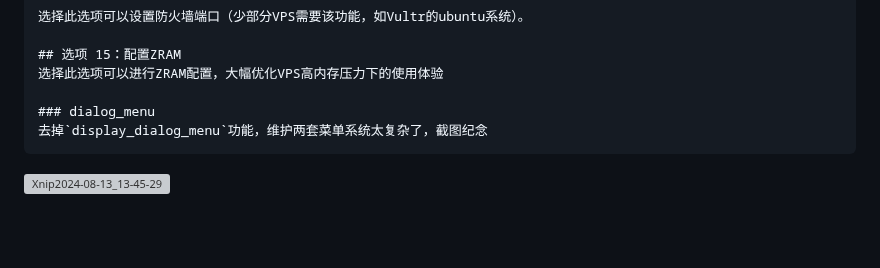
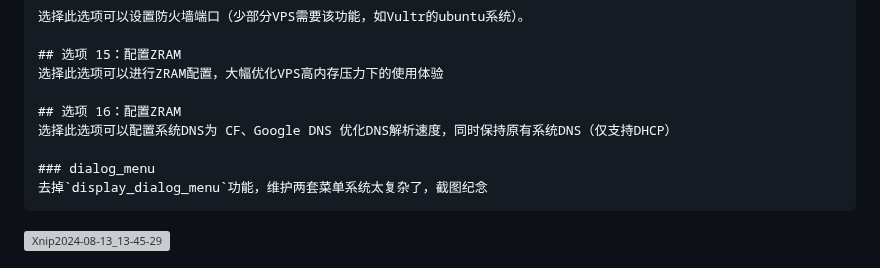
Before and after one commit to SuperNG6/linux-setup.sh, a Markdown page: README.md, the part around the change. GitHub-like rendering; blank space fills up the shorter version; grey boxes are pictures that could not be loaded.

Commit message:
配置系统DNS为 CF、Google DNS 优化DNS解析速度，同时保持原有系统DNS（仅支持DHCP）

````diff
--- a/README.md
+++ b/README.md
@@ -83,6 +83,9 @@ CentOS、Fedora 和 Arch Linux 请自测，已做兼容处理，未测试，并
 ## 选项 15：配置ZRAM
 选择此选项可以进行ZRAM配置，大幅优化VPS高内存压力下的使用体验
 
+## 选项 16：配置ZRAM
+选择此选项可以配置系统DNS为 CF、Google DNS 优化DNS解析速度，同时保持原有系统DNS（仅支持DHCP）
+
 ### dialog_menu
 去掉`display_dialog_menu`功能，维护两套菜单系统太复杂了，截图纪念
 ```
````
